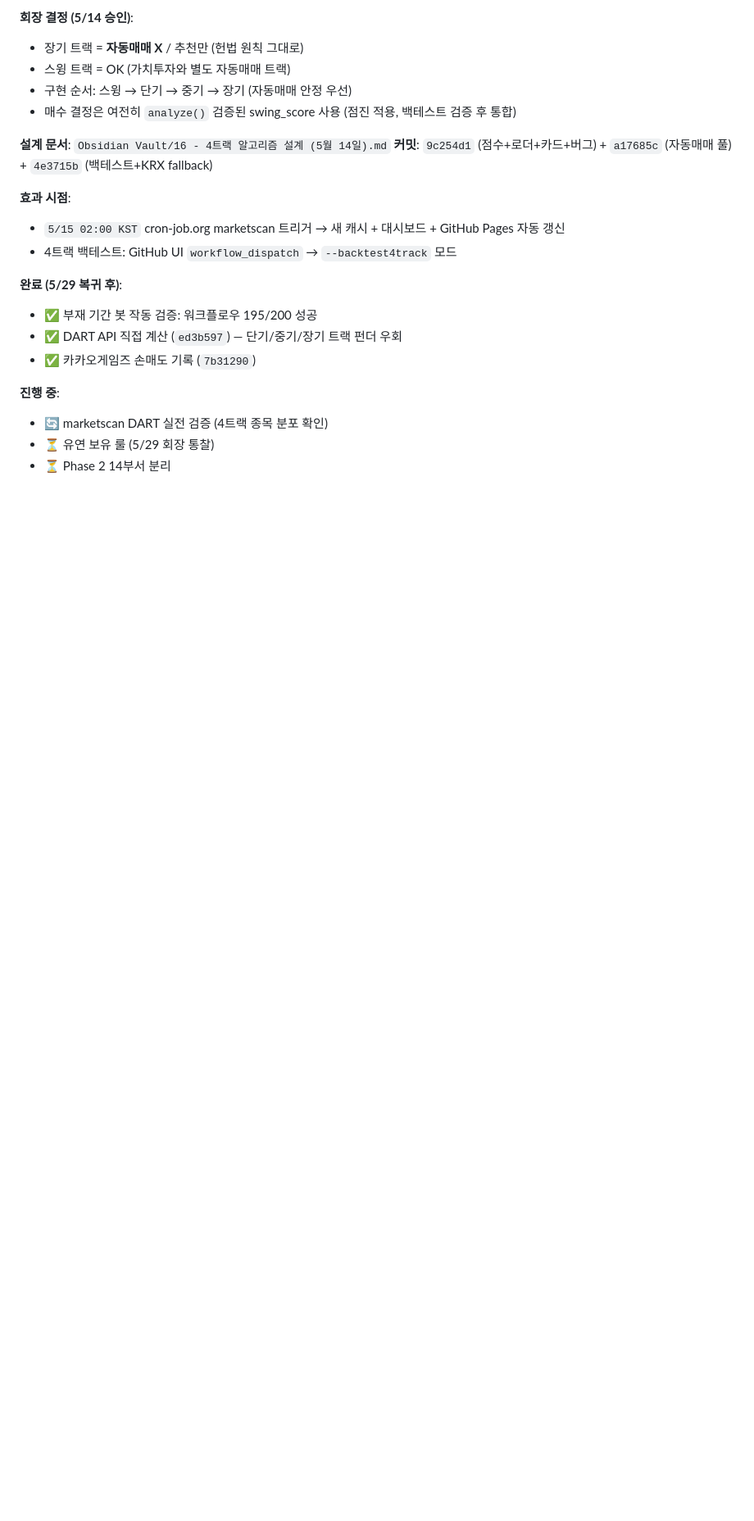
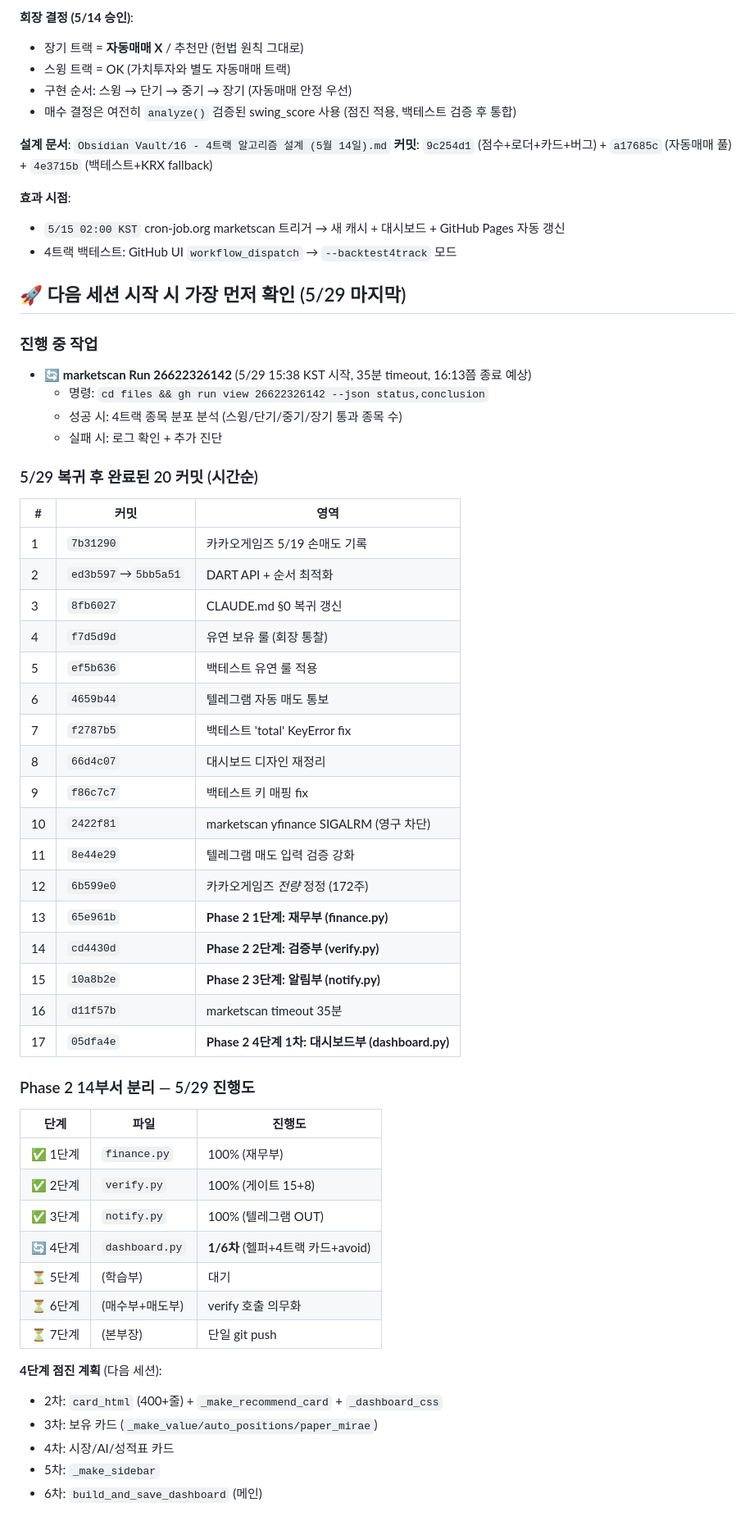
Before and after one commit to lee91251/stock-bot, a Markdown page: CLAUDE.md, the part around one of its changes. Shown at 82% size. Drawn GitHub-style; blank space fills up the shorter version.

Commit message:
docs: CLAUDE.md §0 5/29 최종 갱신 — 다음 세션 이어가기
5/29 누적 20 커밋 + Phase 2 1~4단계 1차 진행도 + 진행 중 marketscan + 다음 세션 권장 작업 명시.

다음 세션이 즉시 이어갈 수 있게:
- marketscan Run 26622326142 확인 명령 명시
- Phase 2 단계별 진행도 표
- 4단계 점진 계획 (2~6차)
- 5/29 영구 차단 사고 4건 요약

Co-Authored-By: Claude Opus 4.7 (1M context) <noreply@anthropic.com>

```diff
--- a/CLAUDE.md
+++ b/CLAUDE.md
@@ -40,12 +40,50 @@
 - `5/15 02:00 KST` cron-job.org marketscan 트리거 → 새 캐시 + 대시보드 + GitHub Pages 자동 갱신
 - 4트랙 백테스트: GitHub UI `workflow_dispatch` → `--backtest4track` 모드
 
-**완료 (5/29 복귀 후)**:
-- ✅ 부재 기간 봇 작동 검증: 워크플로우 195/200 성공
-- ✅ DART API 직접 계산 (`ed3b597`) — 단기/중기/장기 트랙 펀더 우회
-- ✅ 카카오게임즈 손매도 기록 (`7b31290`)
+## 🚀 다음 세션 시작 시 가장 먼저 확인 (5/29 마지막)
 
-**진행 중**:
-- 🔄 marketscan DART 실전 검증 (4트랙 종목 분포 확인)
-- ⏳ 유연 보유 룰 (5/29 회장 통찰)
-- ⏳ Phase 2 14부서 분리
+### 진행 중 작업
+- 🔄 **marketscan Run 26622326142** (5/29 15:38 KST 시작, 35분 timeout, 16:13쯤 종료 예상)
+  - 명령: `cd files && gh run view 26622326142 --json status,conclusion`
+  - 성공 시: 4트랙 종목 분포 분석 (스윙/단기/중기/장기 통과 종목 수)
+  - 실패 시: 로그 확인 + 추가 진단
+
+### 5/29 복귀 후 완료된 20 커밋 (시간순)
+| # | 커밋 | 영역 |
+|---|---|---|
+| 1 | `7b31290` | 카카오게임즈 5/19 손매도 기록 |
+| 2 | `ed3b597`→`5bb5a51` | DART API + 순서 최적화 |
+| 3 | `8fb6027` | CLAUDE.md §0 복귀 갱신 |
+| 4 | `f7d5d9d` | 유연 보유 룰 (회장 통찰) |
+| 5 | `ef5b636` | 백테스트 유연 룰 적용 |
+| 6 | `4659b44` | 텔레그램 자동 매도 통보 |
+| 7 | `f2787b5` | 백테스트 'total' KeyError fix |
+| 8 | `66d4c07` | 대시보드 디자인 재정리 |
+| 9 | `f86c7c7` | 백테스트 키 매핑 fix |
+| 10 | `2422f81` | marketscan yfinance SIGALRM (영구 차단) |
+| 11 | `8e44e29` | 텔레그램 매도 입력 검증 강화 |
+| 12 | `6b599e0` | 카카오게임즈 *전량* 정정 (172주) |
+| 13 | `65e961b` | **Phase 2 1단계: 재무부 (finance.py)** |
+| 14 | `cd4430d` | **Phase 2 2단계: 검증부 (verify.py)** |
+| 15 | `10a8b2e` | **Phase 2 3단계: 알림부 (notify.py)** |
+| 16 | `d11f57b` | marketscan timeout 35분 |
+| 17 | `05dfa4e` | **Phase 2 4단계 1차: 대시보드부 (dashboard.py)** |
+
+### Phase 2 14부서 분리 — 5/29 진행도
+| 단계 | 파일 | 진행도 |
+|---|---|---|
+| ✅ 1단계 | `finance.py` | 100% (재무부) |
+| ✅ 2단계 | `verify.py` | 100% (게이트 15+8) |
+| ✅ 3단계 | `notify.py` | 100% (텔레그램 OUT) |
+| 🔄 4단계 | `dashboard.py` | **1/6차** (헬퍼+4트랙 카드+avoid) |
+| ⏳ 5단계 | (학습부) | 대기 |
+| ⏳ 6단계 | (매수부+매도부) | verify 호출 의무화 |
+| ⏳ 7단계 | (본부장) | 단일 git push |
+
+**4단계 점진 계획** (다음 세션):
+- 2차: `card_html` (400+줄) + `_make_recommend_card` + `_dashboard_css`
+- 3차: 보유 카드 (`_make_value/auto_positions/paper_mirae`)
+- 4차: 시장/AI/성적표 카드
+- 5차: `_make_sidebar`
+- 6차: `build_and_save_dashboard` (메인)
+
```
Also changed, not shown: other parts of CLAUDE.md (+16 -0 lines).
